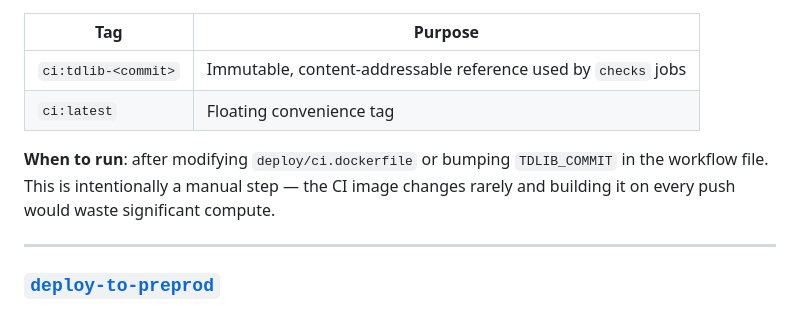
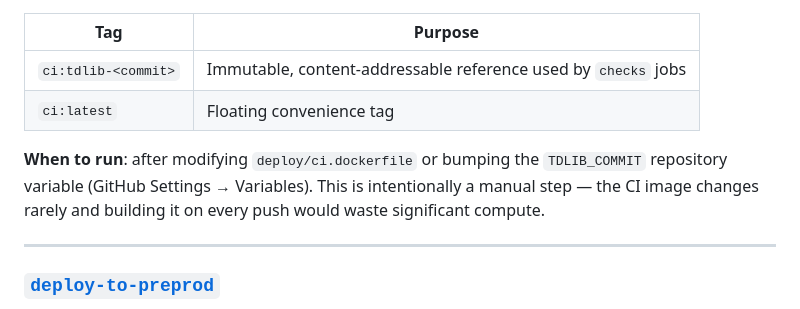
Before and after one commit to ivanov-gv/zpcg, a Markdown page: .github/README.md, the part around the change. Rendered like a GitHub page.

Commit message:
docs(ci): fix ci-image trigger — TDLIB_COMMIT is a repo variable, not in workflow file
TDLIB_COMMIT is read via vars.TDLIB_COMMIT (GitHub Settings → Variables).
The workflow file never hard-codes it; you update the variable, not the file.

Co-Authored-By: Claude Sonnet 4.6 <noreply@anthropic.com>

```diff
--- a/.github/README.md
+++ b/.github/README.md
@@ -210,8 +210,8 @@ Builds `deploy/ci.dockerfile` with a pinned TDLib commit and pushes to GHCR:
 | `ci:tdlib-<commit>` | Immutable, content-addressable reference used by `checks` jobs |
 | `ci:latest` | Floating convenience tag |
 
-**When to run**: after modifying `deploy/ci.dockerfile` or bumping `TDLIB_COMMIT` in the
-workflow file. This is intentionally a manual step — the CI image changes rarely and
+**When to run**: after modifying `deploy/ci.dockerfile` or bumping the `TDLIB_COMMIT`
+repository variable (GitHub Settings → Variables). This is intentionally a manual step — the CI image changes rarely and
 building it on every push would waste significant compute.
 
 ---
```
